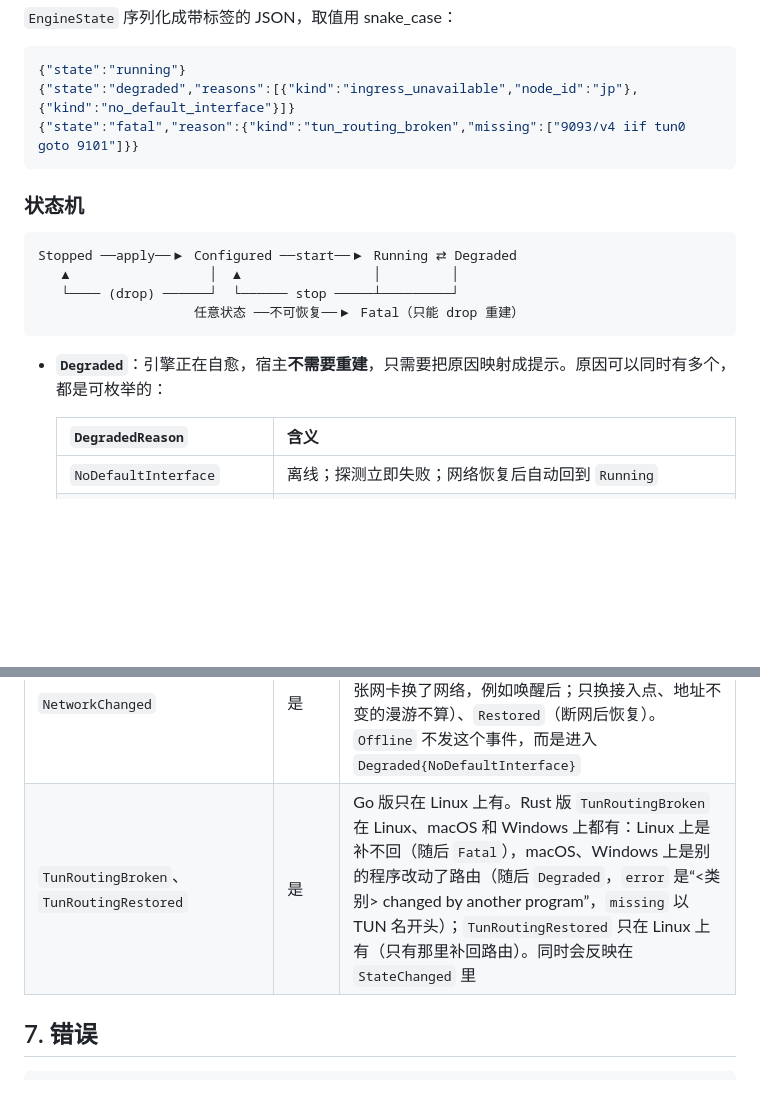
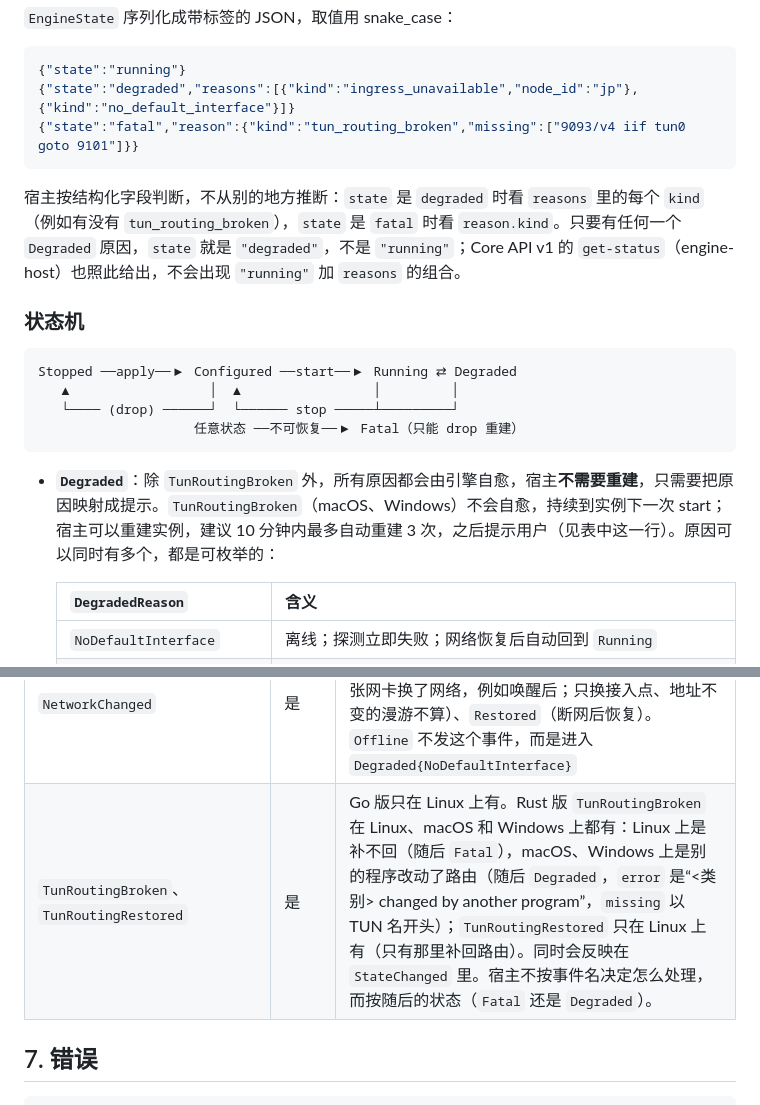
Before and after one commit to peakpassvpn/ppvpn-client, a Markdown page: docs/host-integration.md, 2 parts joined by grey strips. Rendered like a GitHub page; blank space fills up the shorter version.

````diff
--- a/docs/host-integration.md
+++ b/docs/host-integration.md
@@ -297,6 +299,8 @@ Core API v1 的 `get-status`、`list-nodes`、`get-selected-node` 里 CLI 直接
 {"state":"fatal","reason":{"kind":"tun_routing_broken","missing":["9093/v4 iif tun0 goto 9101"]}}
 ```
 
+宿主按结构化字段判断，不从别的地方推断：`state` 是 `degraded` 时看 `reasons` 里的每个 `kind`（例如有没有 `tun_routing_broken`），`state` 是 `fatal` 时看 `reason.kind`。只要有任何一个 `Degraded` 原因，`state` 就是 `"degraded"`，不是 `"running"`；Core API v1 的 `get-status`（engine-host）也照此给出，不会出现 `"running"` 加 `reasons` 的组合。
+
 ### 状态机
 
 ```
@@ -306,7 +310,7 @@ Stopped ──apply──▶ Configured ──start──▶ Running ⇄ Degrade
                     任意状态 ──不可恢复──▶ Fatal（只能 drop 重建）
 ```
 
-- **`Degraded`**：引擎正在自愈，宿主**不需要重建**，只需要把原因映射成提示。原因可以同时有多个，都是可枚举的：
+- **`Degraded`**：除 `TunRoutingBroken` 外，所有原因都会由引擎自愈，宿主**不需要重建**，只需要把原因映射成提示。`TunRoutingBroken`（macOS、Windows）不会自愈，持续到实例下一次 start；宿主可以重建实例，建议 10 分钟内最多自动重建 3 次，之后提示用户（见表中这一行）。原因可以同时有多个，都是可枚举的：
 
   | `DegradedReason` | 含义 |
   | --- | --- |
@@ -358,7 +362,7 @@ pub enum EventItem { Event { event: Event }, Lagged { kind: EventKind, dropped:
 | `LocalProxyEndpointChanged` | 新增 | `{ listen, port }`，本地代理的实际端口变化 |
 | `KernelSwitched`、`KernelDrained` | 是 | 热切换；Rust 版不发 `KernelDrained`（没有旧内核排空，第 4.1 节） |
 | `NetworkChanged` | 是 | 默认网卡变化，来自 Sail 的网络事件：`InterfaceChanged`（换了默认网卡）、`Moved`（同一张网卡换了网络，例如唤醒后；只换接入点、地址不变的漫游不算）、`Restored`（断网后恢复）。`Offline` 不发这个事件，而是进入 `Degraded{NoDefaultInterface}` |
-| `TunRoutingBroken`、`TunRoutingRestored` | 是 | Go 版只在 Linux 上有。Rust 版 `TunRoutingBroken` 在 Linux、macOS 和 Windows 上都有：Linux 上是补不回（随后 `Fatal`），macOS、Windows 上是别的程序改动了路由（随后 `Degraded`，`error` 是“<类别> changed by another program”，`missing` 以 TUN 名开头）；`TunRoutingRestored` 只在 Linux 上有（只有那里补回路由）。同时会反映在 `StateChanged` 里 |
+| `TunRoutingBroken`、`TunRoutingRestored` | 是 | Go 版只在 Linux 上有。Rust 版 `TunRoutingBroken` 在 Linux、macOS 和 Windows 上都有：Linux 上是补不回（随后 `Fatal`），macOS、Windows 上是别的程序改动了路由（随后 `Degraded`，`error` 是“<类别> changed by another program”，`missing` 以 TUN 名开头）；`TunRoutingRestored` 只在 Linux 上有（只有那里补回路由）。同时会反映在 `StateChanged` 里。宿主不按事件名决定怎么处理，而按随后的状态（`Fatal` 还是 `Degraded`）。 |
 
 ## 7. 错误
 
````
Also changed, not shown: other parts of docs/host-integration.md (+8 -5 lines).
